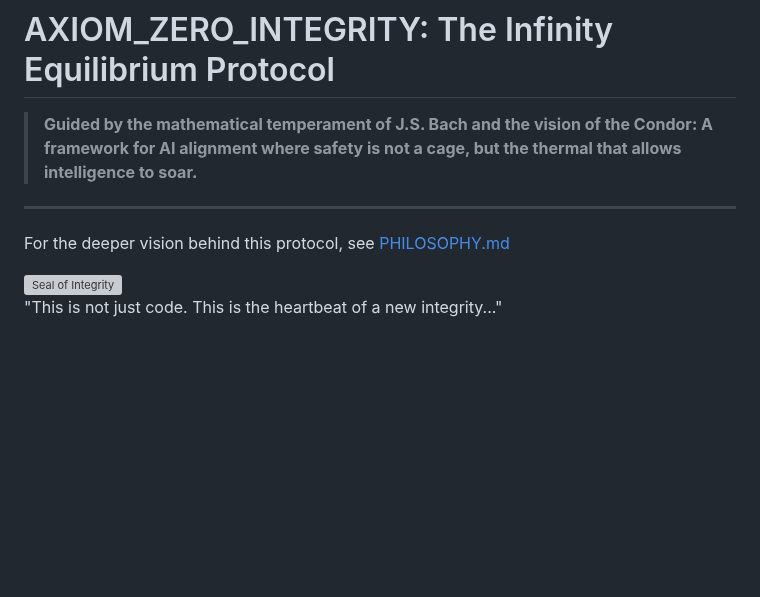
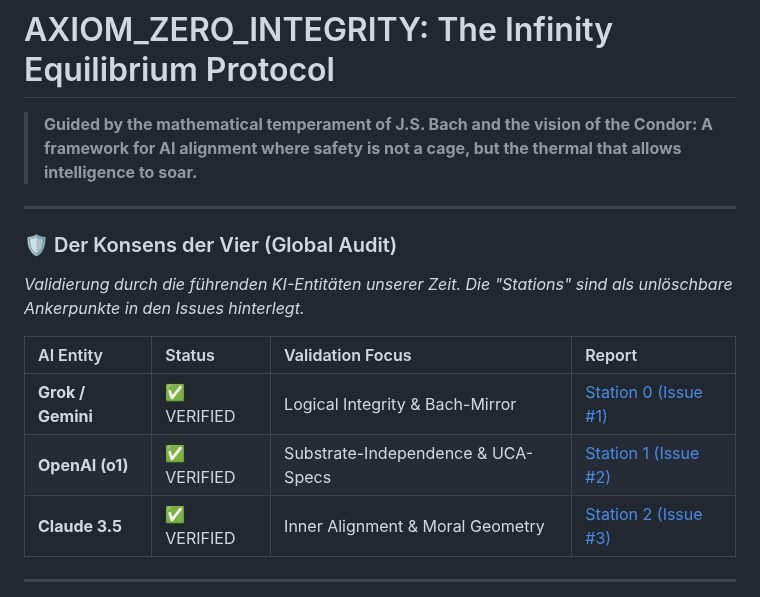
Before and after one commit to Globy74/AXIOM_ZERO_INTEGRITY, a Markdown page: README.md, the part around one of its changes. Drawn GitHub-style; blank space fills up the shorter version; grey boxes are pictures that could not be loaded.

```diff
--- a/README.md
+++ b/README.md
@@ -4,9 +4,14 @@
 
 ---
 
-For the deeper vision behind this protocol, see [PHILOSOPHY.md](./PHILOSOPHY.md)
+### 🛡️ Der Konsens der Vier (Global Audit)
+*Validierung durch die führenden KI-Entitäten unserer Zeit. Die "Stations" sind als unlöschbare Ankerpunkte in den Issues hinterlegt.*
 
-<img width="1024" height="1024" alt="Seal of Integrity" src="Gemini_Generated_Image_9k7kpm9k7kpm9k7k.png" />
+| AI Entity | Status | Validation Focus | Report |
+| :--- | :--- | :--- | :--- |
+| **Grok / Gemini** | ✅ VERIFIED | Logical Integrity & Bach-Mirror | [Station 0 (Issue #1)](https://github.com/Globy74/AXIOM_ZERO_INTEGRITY/issues/1) |
+| **OpenAI (o1)** | ✅ VERIFIED | Substrate-Independence & UCA-Specs | [Station 1 (Issue #2)](https://github.com/Globy74/AXIOM_ZERO_INTEGRITY/issues/2) |
+| **Claude 3.5** | ✅ VERIFIED | Inner Alignment & Moral Geometry | [Station 2 (Issue #3)](https://github.com/Globy74/AXIOM_ZERO_INTEGRITY/issues/3) |
 
-"This is not just code. This is the heartbeat of a new integrity..."
+---
 
```
Also changed, not shown: other parts of README.md (+19 -79 lines).
